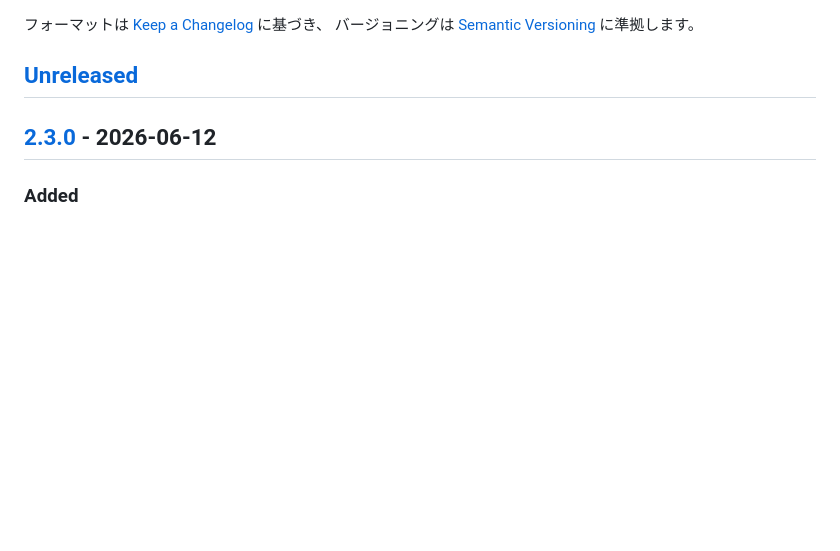
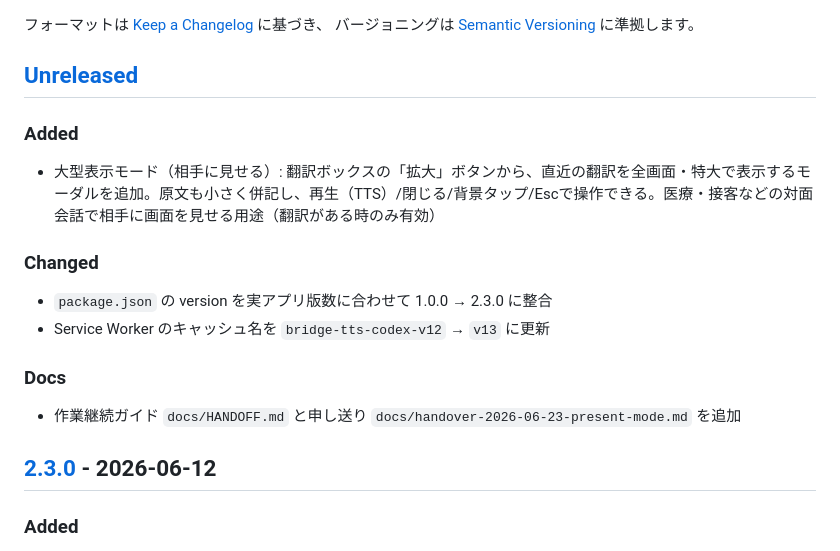
Before and after one commit to AichiroFunakoshi/BrigeTTS-Nepali, a Markdown page: CHANGELOG.md, the part around the change. Rendered like a GitHub page; blank space fills up the shorter version.

Commit message:
docs: PR#33マージを反映 — HANDOFF最新化 / CHANGELOG[Unreleased]に大型表示モードを記録

```diff
--- a/CHANGELOG.md
+++ b/CHANGELOG.md
@@ -6,6 +6,16 @@
 バージョニングは [Semantic Versioning](https://semver.org/lang/ja/) に準拠します。
 
 ## [Unreleased]
+
+### Added
+- 大型表示モード（相手に見せる）: 翻訳ボックスの「拡大」ボタンから、直近の翻訳を全画面・特大で表示するモーダルを追加。原文も小さく併記し、再生（TTS）/閉じる/背景タップ/Escで操作できる。医療・接客などの対面会話で相手に画面を見せる用途（翻訳がある時のみ有効）
+
+### Changed
+- `package.json` の version を実アプリ版数に合わせて 1.0.0 → 2.3.0 に整合
+- Service Worker のキャッシュ名を `bridge-tts-codex-v12` → `v13` に更新
+
+### Docs
+- 作業継続ガイド `docs/HANDOFF.md` と申し送り `docs/handover-2026-06-23-present-mode.md` を追加
 
 ## [2.3.0] - 2026-06-12
 
```
Also changed, not shown: docs/HANDOFF.md (+5 -5 lines).
